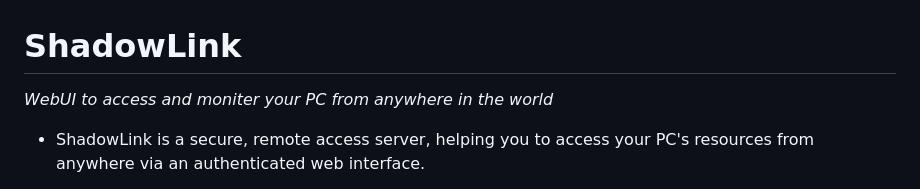
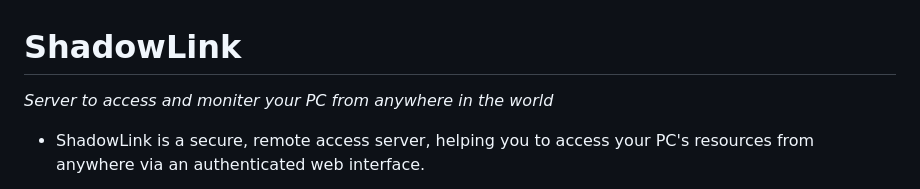
Before and after one commit to AdityaBavadekar/shadowlink, a Markdown page: README.md, the part around the change. GitHub-like rendering.

Commit message:
Initial commit

```diff
--- a/README.md
+++ b/README.md
@@ -1,6 +1,6 @@
 # ShadowLink
 
-_WebUI to access and moniter your PC from anywhere in the world_
+_Server to access and moniter your PC from anywhere in the world_
 
 - ShadowLink is a secure, remote access server, helping you to access your PC's resources from anywhere via an authenticated web interface.
 
```
